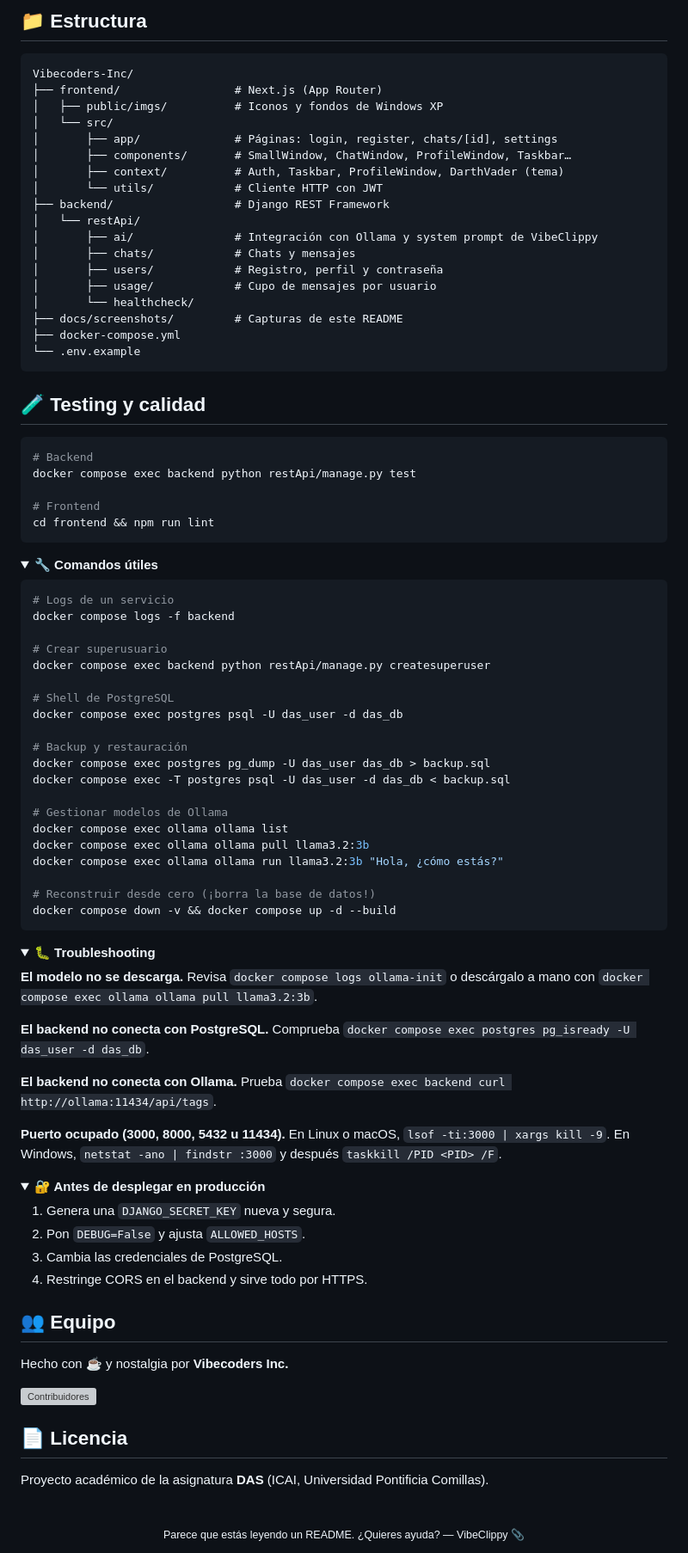
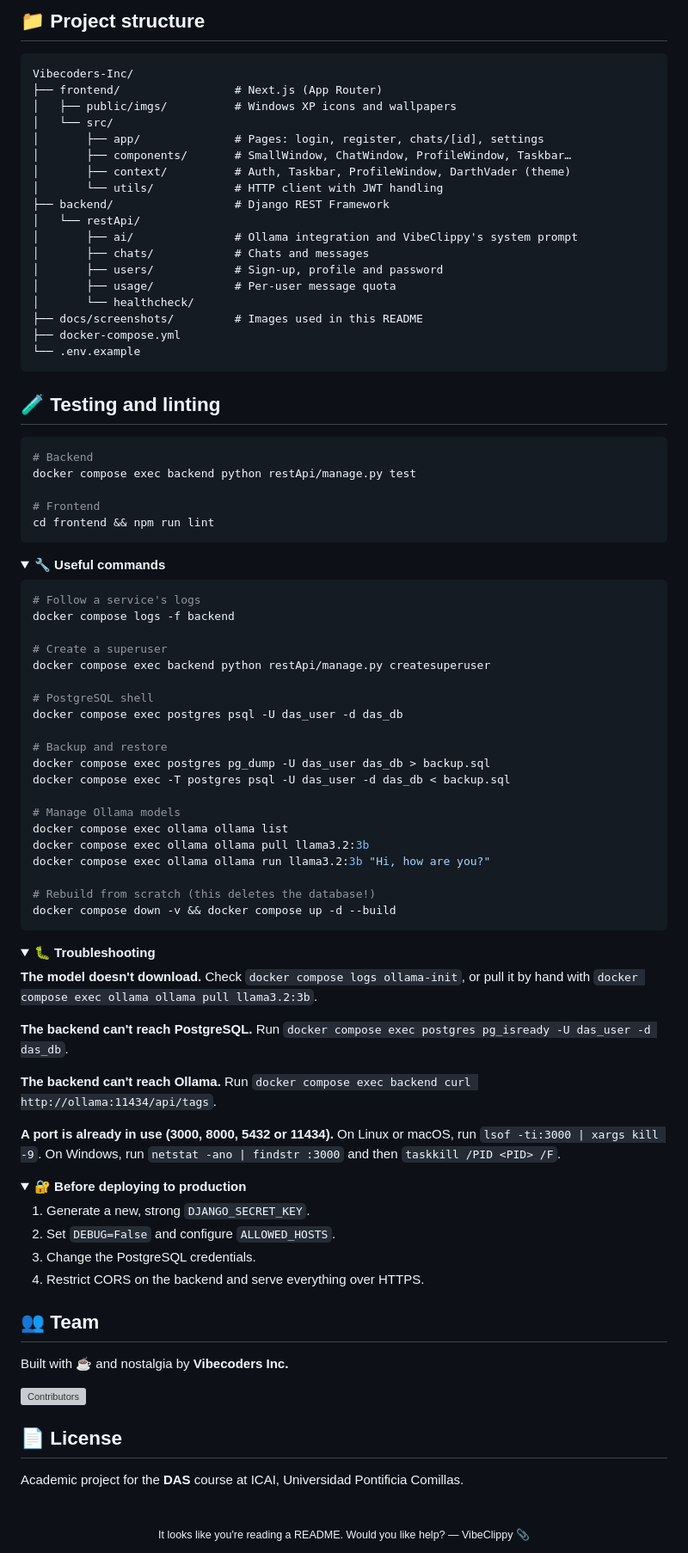
Before and after one commit to prialgon/Vibecoders-Inc, a Markdown page: README.md, the part around one of its changes. Shown at 86% size. Rendered like a GitHub page; folded sections open; grey boxes are pictures that could not be loaded.

````diff
--- a/README.md
+++ b/README.md
@@ -216,28 +218,28 @@ Todos los endpoints, salvo el registro y el login, requieren `Authorization: Bea
 
-## 📁 Estructura
+## 📁 Project structure
 
 ```
 Vibecoders-Inc/
 ├── frontend/                 # Next.js (App Router)
-│   ├── public/imgs/          # Iconos y fondos de Windows XP
+│   ├── public/imgs/          # Windows XP icons and wallpapers
 │   └── src/
-│       ├── app/              # Páginas: login, register, chats/[id], settings
+│       ├── app/              # Pages: login, register, chats/[id], settings
 │       ├── components/       # SmallWindow, ChatWindow, ProfileWindow, Taskbar…
-│       ├── context/          # Auth, Taskbar, ProfileWindow, DarthVader (tema)
-│       └── utils/            # Cliente HTTP con JWT
+│       ├── context/          # Auth, Taskbar, ProfileWindow, DarthVader (theme)
+│       └── utils/            # HTTP client with JWT handling
 ├── backend/                  # Django REST Framework
 │   └── restApi/
-│       ├── ai/               # Integración con Ollama y system prompt de VibeClippy
-│       ├── chats/            # Chats y mensajes
-│       ├── users/            # Registro, perfil y contraseña
-│       ├── usage/            # Cupo de mensajes por usuario
+│       ├── ai/               # Ollama integration and VibeClippy's system prompt
+│       ├── chats/            # Chats and messages
+│       ├── users/            # Sign-up, profile and password
+│       ├── usage/            # Per-user message quota
 │       └── healthcheck/
-├── docs/screenshots/         # Capturas de este README
+├── docs/screenshots/         # Images used in this README
 ├── docker-compose.yml
 └── .env.example
 ```
 
-## 🧪 Testing y calidad
+## 🧪 Testing and linting
 
 ```bash
 # Backend
@@ -248,28 +250,28 @@ cd frontend && npm run lint
 ```
 
 <details>
-<summary><b>🔧 Comandos útiles</b></summary>
+<summary><b>🔧 Useful commands</b></summary>
 
 ```bash
-# Logs de un servicio
+# Follow a service's logs
 docker compose logs -f backend
 
-# Crear superusuario
+# Create a superuser
 docker compose exec backend python restApi/manage.py createsuperuser
 
-# Shell de PostgreSQL
+# PostgreSQL shell
 docker compose exec postgres psql -U das_user -d das_db
 
-# Backup y restauración
+# Backup and restore
 docker compose exec postgres pg_dump -U das_user das_db > backup.sql
 docker compose exec -T postgres psql -U das_user -d das_db < backup.sql
 
-# Gestionar modelos de Ollama
+# Manage Ollama models
 docker compose exec ollama ollama list
 docker compose exec ollama ollama pull llama3.2:3b
-docker compose exec ollama ollama run llama3.2:3b "Hola, ¿cómo estás?"
+docker compose exec ollama ollama run llama3.2:3b "Hi, how are you?"
 
-# Reconstruir desde cero (¡borra la base de datos!)
+# Rebuild from scratch (this deletes the database!)
 docker compose down -v && docker compose up -d --build
 ```
 
@@ -278,39 +280,39 @@ docker compose down -v && docker compose up -d --build
 <details>
 <summary><b>🐛 Troubleshooting</b></summary>
 
-**El modelo no se descarga.** Revisa `docker compose logs ollama-init` o descárgalo a mano con `docker compose exec ollama ollama pull llama3.2:3b`.
+**The model doesn't download.** Check `docker compose logs ollama-init`, or pull it by hand with `docker compose exec ollama ollama pull llama3.2:3b`.
 
-**El backend no conecta con PostgreSQL.** Comprueba `docker compose exec postgres pg_isready -U das_user -d das_db`.
+**The backend can't reach PostgreSQL.** Run `docker compose exec postgres pg_isready -U das_user -d das_db`.
 
-**El backend no conecta con Ollama.** Prueba `docker compose exec backend curl http://ollama:11434/api/tags`.
+**The backend can't reach Ollama.** Run `docker compose exec backend curl http://ollama:11434/api/tags`.
 
-**Puerto ocupado (3000, 8000, 5432 u 11434).** En Linux o macOS, `lsof -ti:3000 | xargs kill -9`. En Windows, `netstat -ano | findstr :3000` y después `taskkill /PID <PID> /F`.
+**A port is already in use (3000, 8000, 5432 or 11434).** On Linux or macOS, run `lsof -ti:3000 | xargs kill -9`. On Windows, run `netstat -ano | findstr :3000` and then `taskkill /PID <PID> /F`.
 
 </details>
 
 <details>
-<summary><b>🔐 Antes de desplegar en producción</b></summary>
+<summary><b>🔐 Before deploying to production</b></summary>
 
-1. Genera una `DJANGO_SECRET_KEY` nueva y segura.
-2. Pon `DEBUG=False` y ajusta `ALLOWED_HOSTS`.
-3. Cambia las credenciales de PostgreSQL.
-4. Restringe CORS en el backend y sirve todo por HTTPS.
+1. Generate a new, strong `DJANGO_SECRET_KEY`.
+2. Set `DEBUG=False` and configure `ALLOWED_HOSTS`.
+3. Change the PostgreSQL credentials.
+4. Restrict CORS on the backend and serve everything over HTTPS.
 
 </details>
 
-## 👥 Equipo
+## 👥 Team
 
-Hecho con ☕ y nostalgia por **Vibecoders Inc.**
+Built with ☕ and nostalgia by **Vibecoders Inc.**
 
 <a href="https://github.com/prialgon/Vibecoders-Inc/graphs/contributors">
-  <img src="https://contrib.rocks/image?repo=prialgon/Vibecoders-Inc" alt="Contribuidores" />
+  <img src="https://contrib.rocks/image?repo=prialgon/Vibecoders-Inc" alt="Contributors" />
 </a>
 
-## 📄 Licencia
+## 📄 License
 
-Proyecto académico de la asignatura **DAS** (ICAI, Universidad Pontificia Comillas).
+Academic project for the **DAS** course at ICAI, Universidad Pontificia Comillas.
 
 <div align="center">
 <br />
-<sub>Parece que estás leyendo un README. ¿Quieres ayuda? — VibeClippy 📎</sub>
+<sub>It looks like you're reading a README. Would you like help? — VibeClippy 📎</sub>
 </div>
````
Also changed, not shown: other parts of README.md (+79 -77 lines), docs/screenshots/chat-dark.jpg, docs/screenshots/chat.jpg, docs/screenshots/start-menu-dark.jpg, docs/screenshots/start-menu.jpg.
